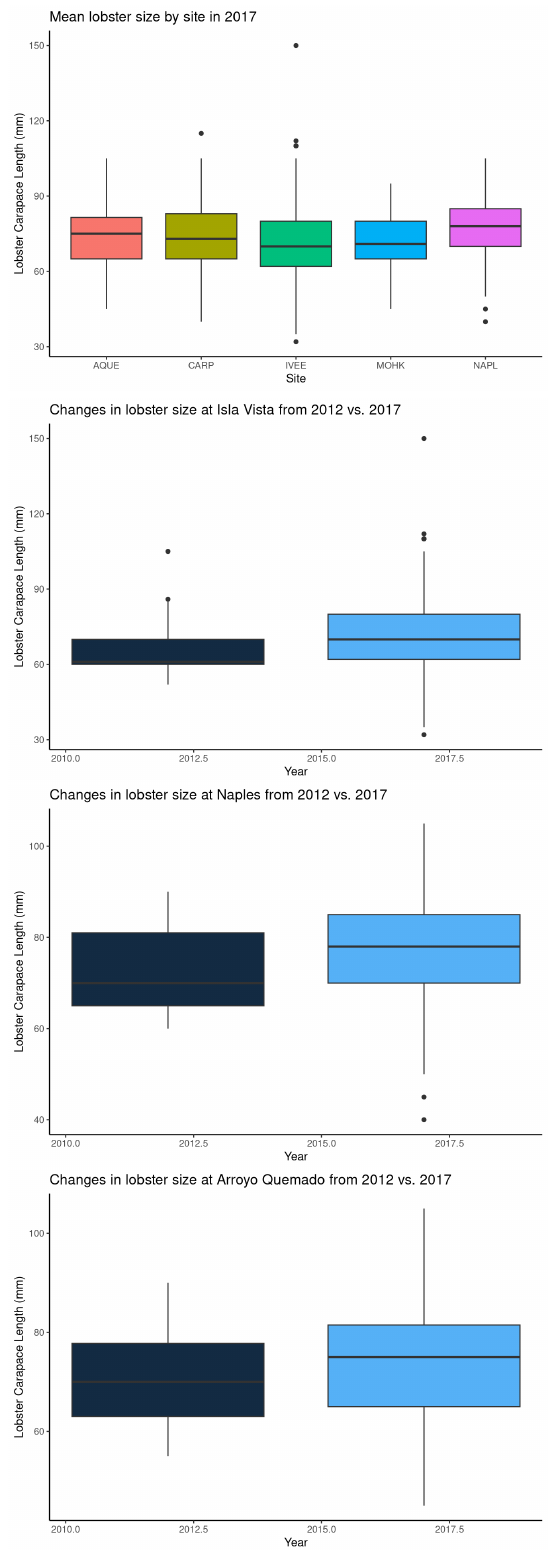
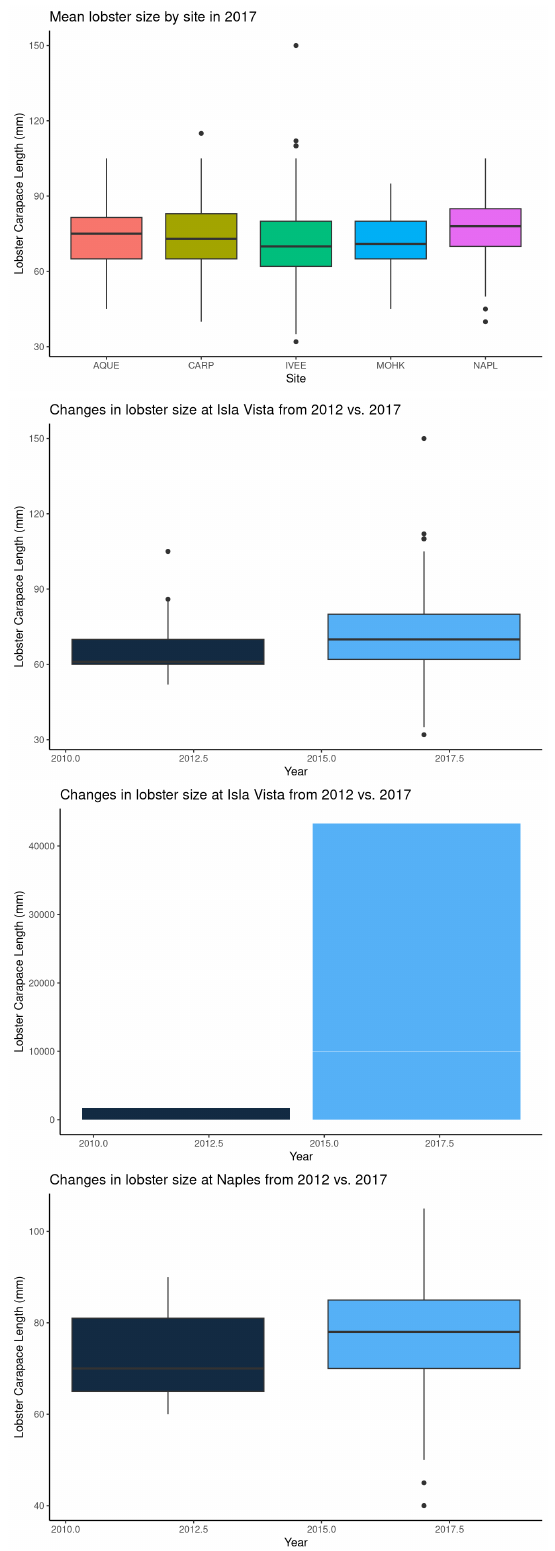
Before and after one commit to joannatang6/Assignment-4, an R Markdown document (assignment4.Rmd): the page in a window 1100 px wide, from 610 px down. Rendered offline with R 4.5, knitr and Pandoc, with nearby package versions.

Commit message:
Trying to figure out number 3. Need to turn the Year column categorical so that 2012 and 2017 will actually be seperate.

````diff
--- a/assignment4.Rmd
+++ b/assignment4.Rmd
@@ -143,30 +144,71 @@ ivee <- ggplot(filter(size_changes_freq, SITE == "IVEE"), aes(x = YEAR, y = SIZE
   theme_classic()
 ivee
 
+iveecol <- ggplot(filter(size_changes_freq, SITE == "IVEE", YEAR == "2012" | YEAR == "2017"), aes(x= YEAR,  y= SIZE)) +
+  geom_col(aes(group = YEAR, fill = YEAR), show.legend = FALSE) +
+  labs(x = "Year", y = "Lobster Carapace Length (mm)", title = "Changes in lobster size at Isla Vista from 2012 vs. 2017") +
+  theme_classic()
+iveecol
+################################################################################################################################
 napl <- ggplot(filter(size_changes_freq, SITE == "NAPL"), aes(x = YEAR, y = SIZE)) +
   geom_boxplot(aes(group = YEAR, fill = YEAR), show.legend = FALSE) +
   labs(x = "Year", y = "Lobster Carapace Length (mm)", title = "Changes in lobster size at Naples from 2012 vs. 2017") +
   theme_classic()
 napl
 
+naplcol <- ggplot(filter(size_changes_freq, SITE == "NAPL", YEAR == "2012" | YEAR == "2017"), aes(x= YEAR,  y= SIZE)) +
+  geom_col(aes(group = YEAR, fill = YEAR), show.legend = FALSE) +
+  labs(x = "Year", y = "Lobster Carapace Length (mm)", title = "Changes in lobster size at Naples from 2012 vs. 2017") +
+  theme_classic()
+naplcol
+###############################################################################################################################
 aque <- ggplot(filter(size_changes_freq, SITE == "AQUE"), aes(x = YEAR, y = SIZE)) +
   geom_boxplot(aes(group = YEAR, fill = YEAR), show.legend = FALSE) +
   labs(x = "Year", y = "Lobster Carapace Length (mm)", title = "Changes in lobster size at Arroyo Quemado from 2012 vs. 2017") +
   theme_classic()
 aque
 
+aquecol <- ggplot(filter(size_changes_freq, SITE == "AQUE", YEAR == "2012" | YEAR == "2017"), aes(x= YEAR,  y= SIZE)) +
+  geom_col(aes(group = YEAR, fill = YEAR), show.legend = FALSE) +
+  labs(x = "Year", y = "Lobster Carapace Length (mm)", title = "Changes in lobster size at Arroyo Quemado from 2012 vs. 2017") +
+  theme_classic()
+aquecol
+#################################################################################################################################
 mohk <- ggplot(filter(size_changes_freq, SITE == "MOHK"), aes(x = YEAR, y = SIZE)) +
   geom_boxplot(aes(group = YEAR, fill = YEAR), show.legend = FALSE) +
   labs(x = "Year", y = "Lobster Carapace Length (mm)",title = "Changes in lobster size at Mohawk from 2012 vs. 2017") +
   theme_classic()
 mohk
 
+mohkcol <- ggplot(filter(size_changes_freq, SITE == "MOHK", YEAR == "2012" | YEAR == "2017"), aes(x= YEAR,  y= SIZE)) +
+  geom_col(aes(group = YEAR, fill = YEAR), show.legend = FALSE) +
+  labs(x = "Year", y = "Lobster Carapace Length (mm)", title = "Changes in lobster size at Mohawk from 2012 vs. 2017") +
+  theme_classic()
+mohkcol
+##################################################################################################################################
 carp <- ggplot(filter(size_changes_freq, SITE == "CARP"), aes(x = YEAR, y = SIZE)) +
   geom_boxplot(aes(group = YEAR, fill = YEAR), show.legend = FALSE) +
   labs(x = "Year", y = "Lobster Carapace Length (mm)",title = "Changes in lobster size at Carpinteria from 2012 vs. 2017") +
   theme_classic()
 carp
 
+carpcol <- ggplot(filter(size_changes_freq, SITE == "CARP", YEAR == "2012" | YEAR == "2017"), aes(x= YEAR,  y= SIZE)) +
+  geom_col(aes(group = YEAR, fill = YEAR), show.legend = FALSE) +
+  labs(x = "Year", y = "Lobster Carapace Length (mm)", title = "Changes in lobster size at Carpinteriafrom 2012 vs. 2017") +
+  theme_classic()
+carpcol
+#################################################################################################################################
+allbox<-ggplot(size_changes_freq, aes(x = YEAR, y = SIZE)) +
+  geom_boxplot(aes(group = YEAR, fill = YEAR), show.legend = FALSE) + facet_wrap(~SITE)
+  labs(x = "Year", y = "Lobster Carapace Length (mm)",title = "Changes in lobster size at Carpinteria from 2012 vs. 2017") +
+  theme_classic()
+allbox
+
+allcol<-ggplot(size_changes_freq, aes(x = YEAR, y = SIZE)) +
+  geom_col(aes(group = YEAR, fill = YEAR), show.legend = TRUE) + facet_wrap(~SITE)
+  labs(x = "Year", y = "Lobster Carapace Length (mm)",title = "Changes in lobster size at Carpinteria from 2012 vs. 2017") +
+  theme_classic()
+allcol
 ```
 
 ```{r include = FALSE}
````
Also changed, not shown: assignment4.html, assignment4.Rmd (3 more changed lines).
